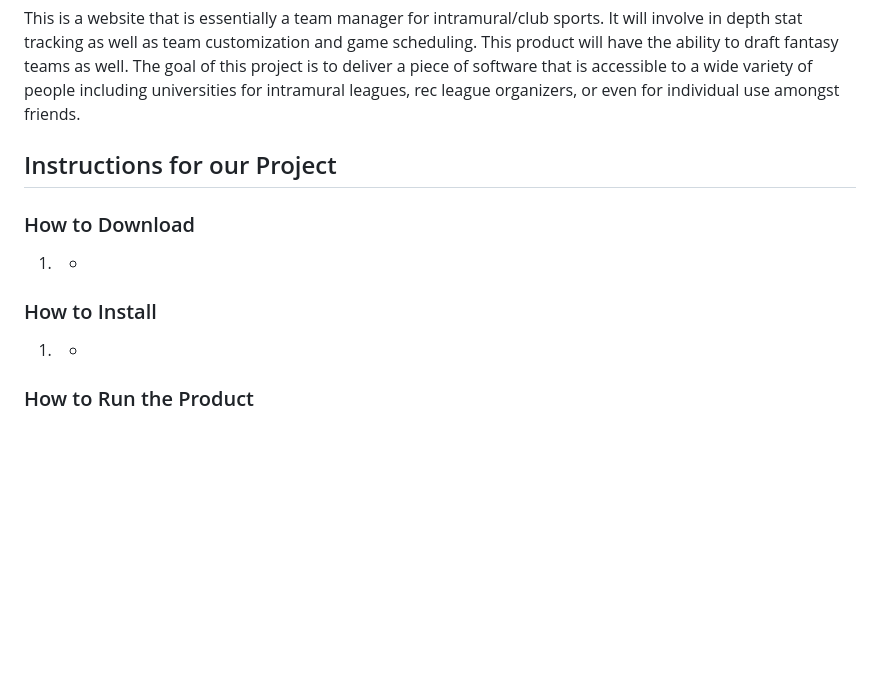
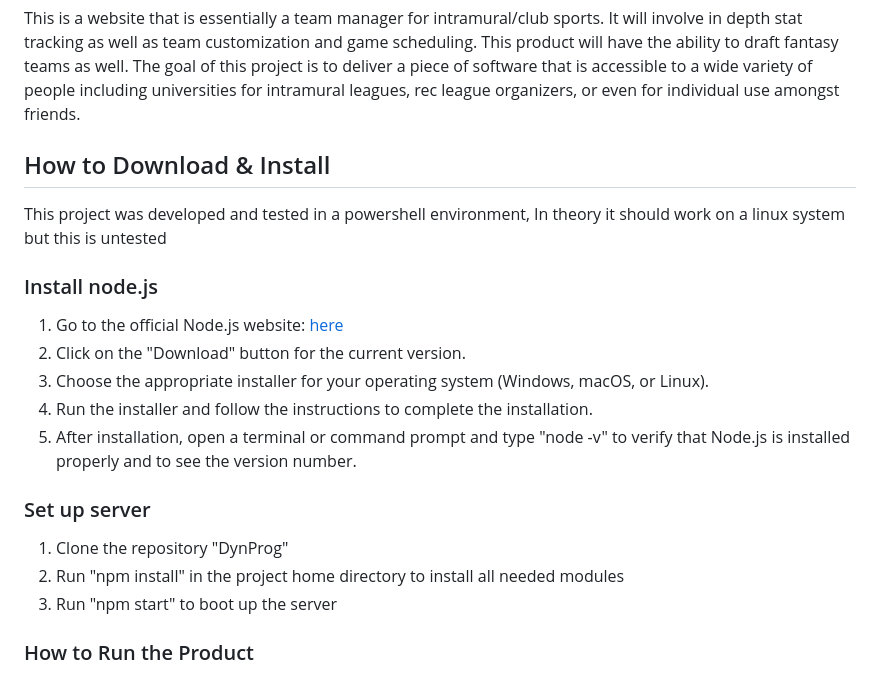
Before and after one commit to DeanLongmire/DreamTeam-v1, a Markdown page: README.md, the part around the change. Drawn GitHub-style; blank space fills up the shorter version.

```diff
--- a/README.md
+++ b/README.md
@@ -14,12 +14,20 @@
 ## Product Description
 This is a website that is essentially a team manager for intramural/club sports. It will involve in depth stat tracking as well as team customization and game scheduling. This product will have the ability to draft fantasy teams as well. The goal of this project is to deliver a piece of software that is accessible to a wide variety of people including universities for intramural leagues, rec league organizers, or even for individual use amongst friends.
 
-## Instructions for our Project
-### How to Download
-1. -
+## How to Download & Install
+This project was developed and tested in a powershell environment, In theory it should work on a linux system but this is untested
 
-### How to Install
-1. -
+### Install node.js
+1. Go to the official Node.js website: [here](https://nodejs.org/)
+2. Click on the "Download" button for the current version.
+3. Choose the appropriate installer for your operating system (Windows, macOS, or Linux).
+4. Run the installer and follow the instructions to complete the installation.
+5. After installation, open a terminal or command prompt and type "node -v" to verify that Node.js is installed properly and to see the version number.
+
+### Set up server
+1. Clone the repository "DynProg"
+2. Run "npm install" in the project home directory to install all needed modules
+3. Run "npm start" to boot up the server
 
 ### How to Run the Product
 1. Open VS Code (or your IDE of choice).
```
